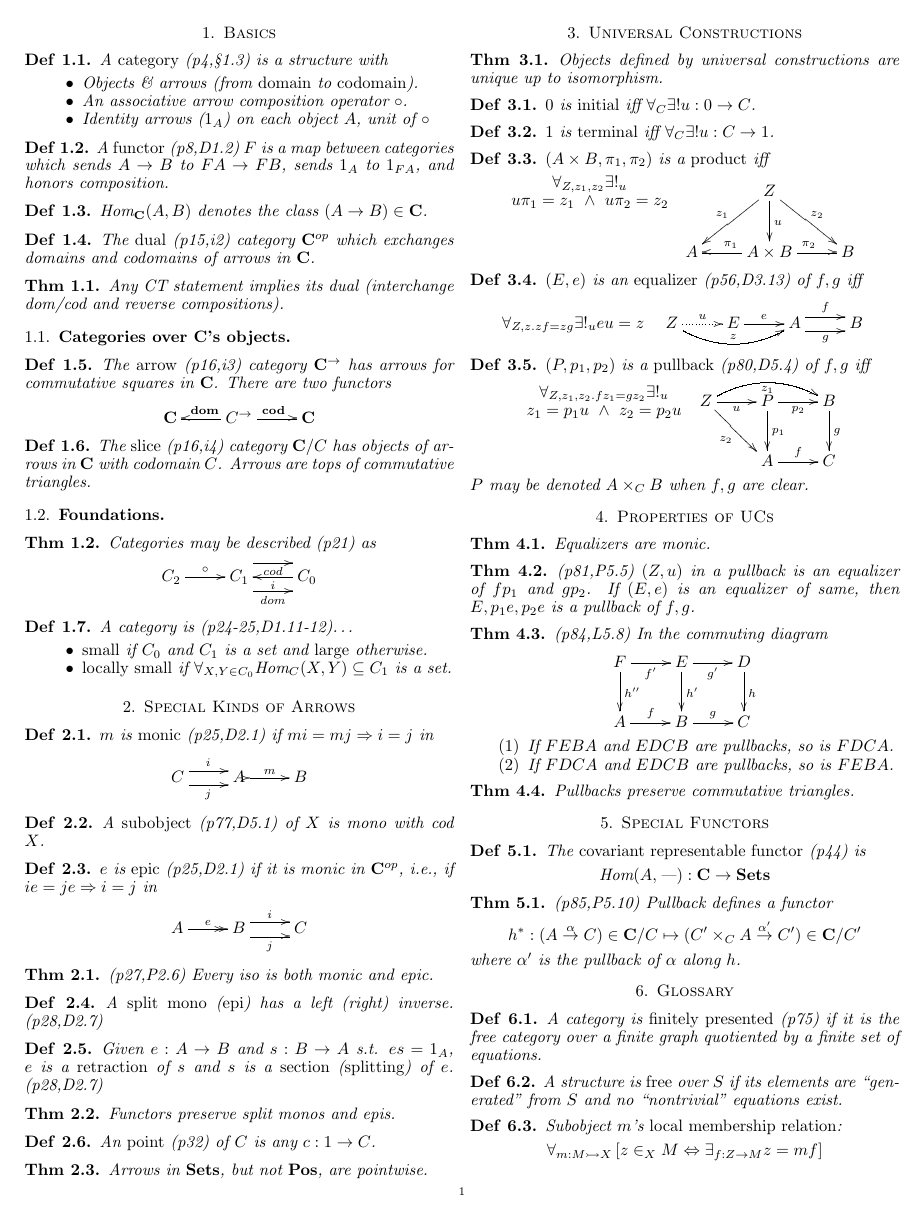
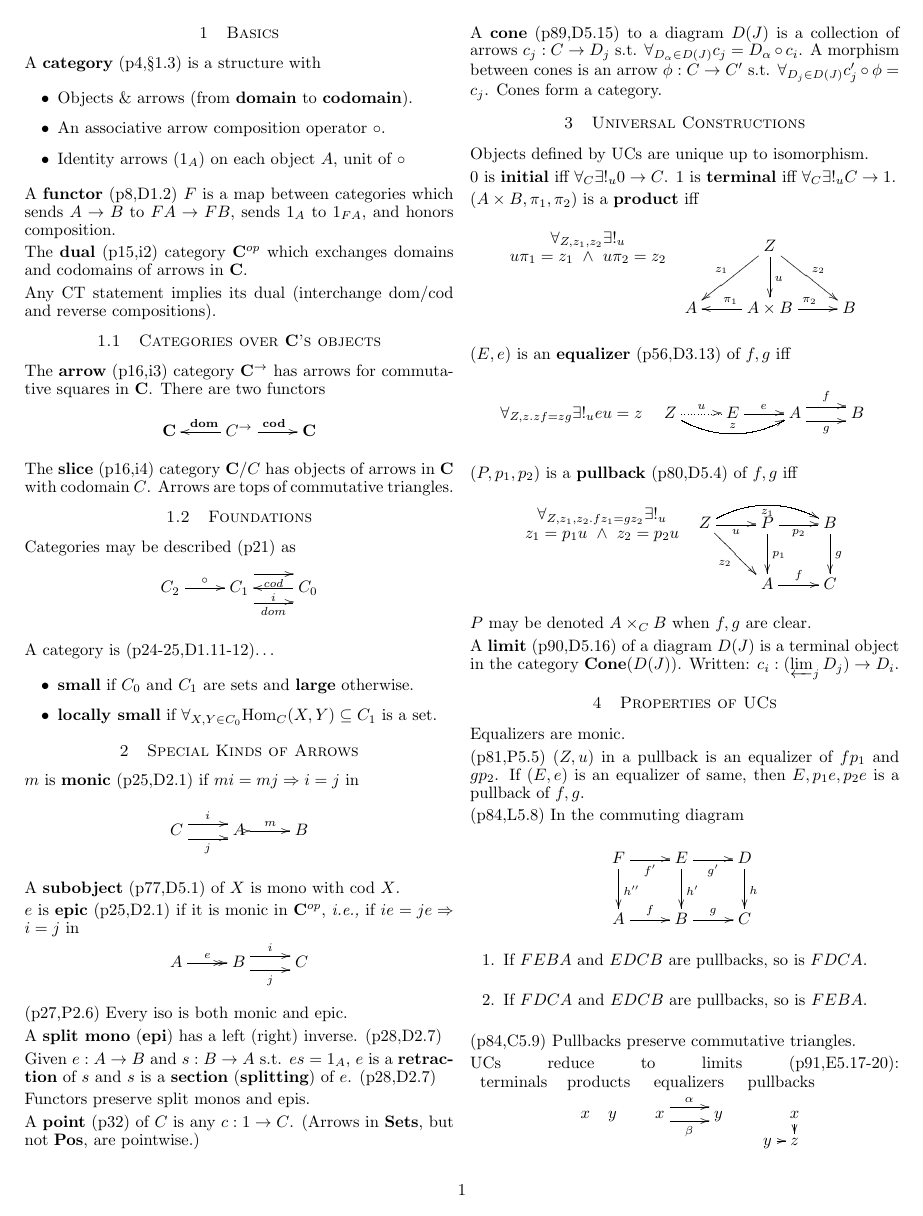
Before and after one commit to nwf/ctcheat, a LaTeX document (ctcheat.tex): the whole page before the commit and page 1 of 2 after it. Compiled offline with LaTeX, dvips and Ghostscript.

Commit message:
Further progress?

```diff
--- a/ctcheat.tex
+++ b/ctcheat.tex
@@ -1,4 +1,4 @@
-\documentclass[10pt,twocolumn,letterpaper]{amsart}
+\documentclass[10pt,twocolumn,letterpaper]{article}
 \DeclareSymbolFont{AMSb}{U}{msb}{m}{n}
 \DeclareMathAlphabet{\mathbbm}{U}{bbm}{m}{n}
 \title{Category Theory Cheat Sheet}
@@ -6,6 +6,7 @@
 
 \usepackage{amsmath,amssymb,amsthm,latexsym}
 \usepackage{fancyhdr}
+\usepackage[tiny,center,compact,sc]{titlesec}
 \usepackage[cm]{fullpage}
 \usepackage{pstricks}
 \usepackage{graphicx}
@@ -22,8 +23,11 @@
 
 \renewcommand{\baselinestretch}{0.9}
 
-\newtheorem{thm}{Thm}[section]
-\newtheorem{dfn}{Def}[section]
+%\newtheorem{thm}{Thm}[section]
+%\newtheorem{dfn}{Def}[section]
+
+\setlength{\parindent}{0pt}
+\setlength{\parskip}{3pt}
 
 %Scalable bracket-like
 \newcommand{\paren}[1]{\left({#1}\right)}
@@ -48,7 +52,7 @@
 
 \DeclareMathOperator{\mm}{\mid\mid}
 
-\newcommand{\defn}[1]{\label{dfn:#1}{\em #1}}
+\newcommand{\defn}[1]{{\bf #1}}
 
 \begin{document}
 
@@ -57,122 +61,111 @@
 
 \section{Basics}
 
-  \begin{dfn}A \defn{category} (p4,\S1.3) is a structure with
+  A \defn{category} (p4,\S1.3) is a structure with
   \begin{itemize}
     \item Objects \& arrows (from \defn{domain} to \defn{codomain}).
     \item An associative arrow composition operator $\circ$.
     \item Identity arrows ($1_A$) on each object $A$, unit of $\circ$
   \end{itemize}
-  \end{dfn}
 
-  \begin{dfn}A \defn{functor} (p8,D1.2) $F$ is a map between categories which
+  A \defn{functor} (p8,D1.2) $F$ is a map between categories which
      sends $A \to B$ to $FA \to FB$, sends $1_A$ to $1_{FA}$, and honors composition.
-  \end{dfn}
 
-  \begin{dfn}$\mbox{Hom}_\mathbf{C}(A,B)$ denotes the class $(A \to B) \in \mathbf{C}$.\end{dfn}
+  The \defn{dual} (p15,i2) category $\mathbf{C}^{op}$ which
+    exchanges domains and codomains of arrows in $\mathbf{C}$.
 
-  \begin{dfn}The \defn{dual} (p15,i2) category $\mathbf{C}^{op}$ which
-    exchanges domains and codomains of arrows in $\mathbf{C}$.
-  \end{dfn}
-
-  \begin{thm}Any CT statement implies its dual (interchange dom/cod and reverse compositions).\end{thm}
+  Any CT statement implies its dual (interchange dom/cod and reverse compositions).
 
   \subsection{Categories over $\mathbf{C}$'s objects}
 
-  \begin{dfn}The \defn{arrow} (p16,i3) category $\mathbf{C}^\to$ has arrows
+  The \defn{arrow} (p16,i3) category $\mathbf{C}^\to$ has arrows
      for commutative squares in $\mathbf{C}$.  There are two functors
      \[\xymatrix{ \mathbf{C} & \ar[l]_{\mathbf{dom}} C^\to \ar[r]^{\mathbf{cod}} & \mathbf{C}}\]
-  \end{dfn}
 
-  \begin{dfn}The \defn{slice} (p16,i4) category $\mathbf{C}/C$ has objects
+  The \defn{slice} (p16,i4) category $\mathbf{C}/C$ has objects
      of arrows in $\mathbf{C}$ with codomain $C$.  Arrows are tops of commutative triangles.
-  \end{dfn}
 
   \subsection{Foundations}
 
-  \begin{thm}Categories may be described (p21) as
+  Categories may be described (p21) as
      \[\xymatrix{ C_2 \ar[r]^\circ & C_1 \ar@<2ex>[r]_{cod} \ar@<-2ex>[r]_{dom} & C_0 \ar[l]^i }\]
-  \end{thm}
 
-  \begin{dfn}A category is (p24-25,D1.11-12)\dots
+  A category is (p24-25,D1.11-12)\dots
     \begin{itemize}
-      \item \defn{small} if $C_0$ and $C_1$ is a set and \defn{large} otherwise.
+      \item \defn{small} if $C_0$ and $C_1$ are sets and \defn{large} otherwise.
       \item \defn{locally small} if $\forall_{X,Y \in C_0} \mbox{Hom}_C(X,Y) \subseteq C_1$ is a set.
     \end{itemize}
-  \end{dfn}
 
 \section{Special Kinds of Arrows}
 
-  \begin{dfn}$m$ is \defn{monic} (p25,D2.1) if $mi = mj \Rightarrow i = j$ in
+  $m$ is \defn{monic} (p25,D2.1) if $mi = mj \Rightarrow i = j$ in
     \[\xymatrix{C \ar@<1ex>[r]^{i} \ar@<-1ex>[r]_j & A \ar@{>->}[r]^m & B} \]
-  \end{dfn}
 
-  \begin{dfn}A \defn{subobject} (p77,D5.1) of $X$ is mono with cod $X$.\end{dfn}
+  A \defn{subobject} (p77,D5.1) of $X$ is mono with cod $X$.
 
-  \begin{dfn}$e$ is \defn{epic} (p25,D2.1) if it is monic in $\mathbf{C}^{op}$,
+  $e$ is \defn{epic} (p25,D2.1) if it is monic in $\mathbf{C}^{op}$,
           {\it i.e.,} if $ie = je \Rightarrow i = j$ in
     \[\xymatrix{A \ar@{->>}[r]^e & B \ar@<1ex>[r]^{i} \ar@<-1ex>[r]_j & C} \]
-  \end{dfn}
 
-  \begin{thm}(p27,P2.6) Every iso is both monic and epic.\end{thm}
+  (p27,P2.6) Every iso is both monic and epic.
 
-  \begin{dfn}A \defn{split mono} (\defn{epi}) has a left (right) inverse. (p28,D2.7)\end{dfn}
+  A \defn{split mono} (\defn{epi}) has a left (right) inverse. (p28,D2.7)
 
-  \begin{dfn}Given $e : A \to B$ and $s : B \to A$ s.t. $es = 1_A$, $e$ is a \defn{retraction}
-    of $s$ and $s$ is a \defn{section} (\defn{splitting}) of $e$. (p28,D2.7)\end{dfn}
+  Given $e : A \to B$ and $s : B \to A$ s.t. $es = 1_A$, $e$ is a \defn{retraction}
+    of $s$ and $s$ is a \defn{section} (\defn{splitting}) of $e$. (p28,D2.7)
 
-  \begin{thm}Functors preserve split monos and epis.\end{thm}
+  Functors preserve split monos and epis.
 
-   \begin{dfn}An \defn{point} (p32) of $C$ is any $c : 1 \to C$.\end{dfn}
+  A \defn{point} (p32) of $C$ is any $c : 1 \to C$. (Arrows in
+  $\mathbf{Sets}$, but not $\mathbf{Pos}$, are pointwise.)
 
-   \begin{thm}Arrows in $\mathbf{Sets}$, but not $\mathbf{Pos}$, are pointwise.\end{thm}
+  A \defn{cone} (p89,D5.15) to a diagram $D(J)$ is a collection of arrows
+    $c_j : C \to D_j$ s.t. $\forall_{D_\alpha \in D(J)} c_j = D_\alpha \circ
+    c_i$.
+  A morphism between cones is an arrow $\phi : C \to C'$ s.t.
+    $\forall_{D_j \in D(J)} c_j^\prime \circ \phi = c_j$.  Cones form a
+    category.
 
 \section{Universal Constructions}
 
-  \begin{thm}Objects defined by universal constructions are unique up to isomorphism.
-  \end{thm}
+  Objects defined by UCs are unique up to isomorphism.
 
-  \begin{dfn}$0$ is \defn{initial} iff
-    $\forall_C \exists! u : 0 \to C$.
-  \end{dfn}
+  $0$ is \defn{initial} iff $\forall_C \exists!_u 0 \to C$.
+  $1$ is \defn{terminal} iff $\forall_C \exists!_u C \to 1 $.
 
-  \begin{dfn}$1$ is \defn{terminal} iff
-    $\forall_C \exists! u : C \to 1 $.
-  \end{dfn}
-
-  \begin{dfn}$(A \times B,\pi_1,\pi_2)$ is a \defn{product} iff
+  $(A \times B,\pi_1,\pi_2)$ is a \defn{product} iff
     \[\xymatrix{
     {}\save[]+<-1cm,0cm>*\txt<8pc>{$\forall_{Z,z_1,z_2} \exists!_u$\\$u\pi_1 = z_1 ~\wedge~ u\pi_2 = z_2$}\restore
     &      & Z \ar[dl]_{z_1} \ar[dr]^{z_2} \ar[d]^u & \\
     &    A & \ar[l]_{\pi_1} A \times B \ar[r]^{\pi_2} & B \\
     }\]
-  \end{dfn}
 
-  \begin{dfn}$(E,e)$ is an \defn{equalizer} (p56,D3.13) of $f,g$ iff
+  $(E,e)$ is an \defn{equalizer} (p56,D3.13) of $f,g$ iff
      \[\forall_{Z,z . zf = zg} \exists!_u eu = z \quad
      \xymatrix{
      Z \ar@{..>}[r]^u \ar@/_1pc/[rr]^{z} & E \ar[r]^e & A \ar@<1ex>[r]^f \ar@<-1ex>[r]_g & B \\
      }\]
-  \end{dfn}
 
-  \begin{dfn}$(P,p_1,p_2)$ is a \defn{pullback} (p80,D5.4) of $f,g$ iff
+  $(P,p_1,p_2)$ is a \defn{pullback} (p80,D5.4) of $f,g$ iff
      \[\xymatrix{
      {}\save[]+<-1cm,0cm>*\txt<8pc>{$\forall_{Z,z_1,z_2 . fz_1 = gz_2}\exists!_u$\\$z_1 = p_1u ~\wedge~ z_2 = p_2u$}\restore
      & Z \ar[dr]_{z_2} \ar@/^1pc/[rr]_{z_1} \ar[r]_u & P \ar[d]^{p_1} \ar[r]_{p_2} & B \ar[d]^g \\
      &                                              & A \ar[r]^f & C
      }\]
      $P$ may be denoted $A \times_C B$ when $f,g$ are clear.
-  \end{dfn}
+
+  A \defn{limit} (p90,D5.16) of a diagram $D(J)$ is a
+  terminal object in the category $\mathbf{Cone}(D(J))$.  Written:
+  $c_i : (\varprojlim_{j} D_j) \to D_i$.
 
 \section{Properties of UCs}
 
-  \begin{thm}Equalizers are monic.\end{thm}
+  Equalizers are monic.
 
-  \begin{thm}(p81,P5.5) $(Z,u)$ in a pullback is an equalizer of $fp_1$ and $gp_2$.
+  (p81,P5.5) $(Z,u)$ in a pullback is an equalizer of $fp_1$ and $gp_2$.
     If $(E,e)$ is an equalizer of same, then $E,p_1e,p_2e$ is a pullback of $f,g$.
-  \end{thm}
 
-  \begin{thm}(p84,L5.8) In the commuting diagram
+  (p84,L5.8) In the commuting diagram
     \[\xymatrix{ F \ar[r]_{f'} \ar[d]^{h''} & E \ar[r]_{g'} \ar[d]^{h'} & D \ar[d]^{h} \\
        A \ar[r]^f & B \ar[r]^g & C
     }\]
@@ -180,6 +173,14 @@
       \item If $FEBA$ and $EDCB$ are pullbacks, so is $FDCA$.
       \item If $FDCA$ and $EDCB$ are pullbacks, so is $FEBA$.
     \end{enumerate}
-  \end{thm}
 
-  \begin{thm}Pullbacks preserve commutative triangles.\end{thm}
+  (p84,C5.9) Pullbacks preserve commutative triangles.
+
+  UCs reduce to limits (p91,E5.17-20):
+  \begin{tabular}{cccc}
+      terminals & products & equalizers & pullbacks \\
+      %
+      & $\xymatrix@C5pt{x & y}$
+      & $\xymatrix{x \ar@<1ex>[r]^{\alpha} \ar@<-1ex>[r]_{\beta} & y}$
+      & $\xymatrix@C5pt@R5pt{& x \ar[d] \\ y \ar[r] & z}$
+  \end{tabular}
@@ -185,0 +194,4 @@
+     {}\save[]+<-1cm,0cm>*\txt<8pc>{$\forall_{A,f : A \times B \to C}\exists!_{\tilde f : A \to C^B}$\\
+                                    $\epsilon \circ (\tilde f \times 1_B) = f$}\restore
+     & C^B & C^B \times B \ar[r]^\epsilon & C \\
+     & A \ar[u]^{\tilde f} & A \times B \ar[u]^{\tilde f \times 1_B} \ar[ur]_f
@@ -186,16 +214,14 @@
 
 \section{Special Functors}
 
-  \begin{dfn}The \defn{covariant representable functor} (p44) is
+  The \defn{covariant representable functors} (p44) are
      \[\mbox{Hom}(A,\text{---}) : \mathbf{C} \to \mathbf{Sets}\]
-  \end{dfn}
+  These functors preserve all limits (p94,P5.25).
 
-  \begin{thm}(p85,P5.10) Pullback defines a functor
+  (p85,P5.10) Pullback defines a functor
     \[ h^* : (A \stackrel{\alpha}{\to} C) \in \mathbf{C}/C
        \mapsto (C' \times_C A \stackrel{\alpha'}{\to} C') \in \mathbf{C}/C' \]
     where $\alpha'$ is the pullback of $\alpha$ along $h$.
-  \end{thm}
 
 \section{Glossary}
 
-  \begin{dfn}A category is \defn{finitely presented} (p75) if it is the
@@ -202,12 +235,10 @@
   free category over a finite graph quotiented by a finite set of equations.
-  \end{dfn}
 
-  \begin{dfn}
   A structure is \defn{free} over $S$ if its elements are ``generated''
   from $S$ and no ``nontrivial'' equations exist.
-  \end{dfn}
 
-  \begin{dfn}Subobject $m$'s \defn{local membership relation}:
+  $\mbox{Hom}_\mathbf{C}(A,B)$ denotes the class $(A \to B) \in \mathbf{C}$.
+
+  Subobject $m$'s \defn{local membership relation}:
           \[ \forall_{m : M \rightarrowtail X}
              \brak{ z \in_X M \Leftrightarrow \exists_{f:Z \to M} z = mf} \]
-  \end{dfn}
```
Also changed, not shown: ctcheat.tex (34 more changed lines).
